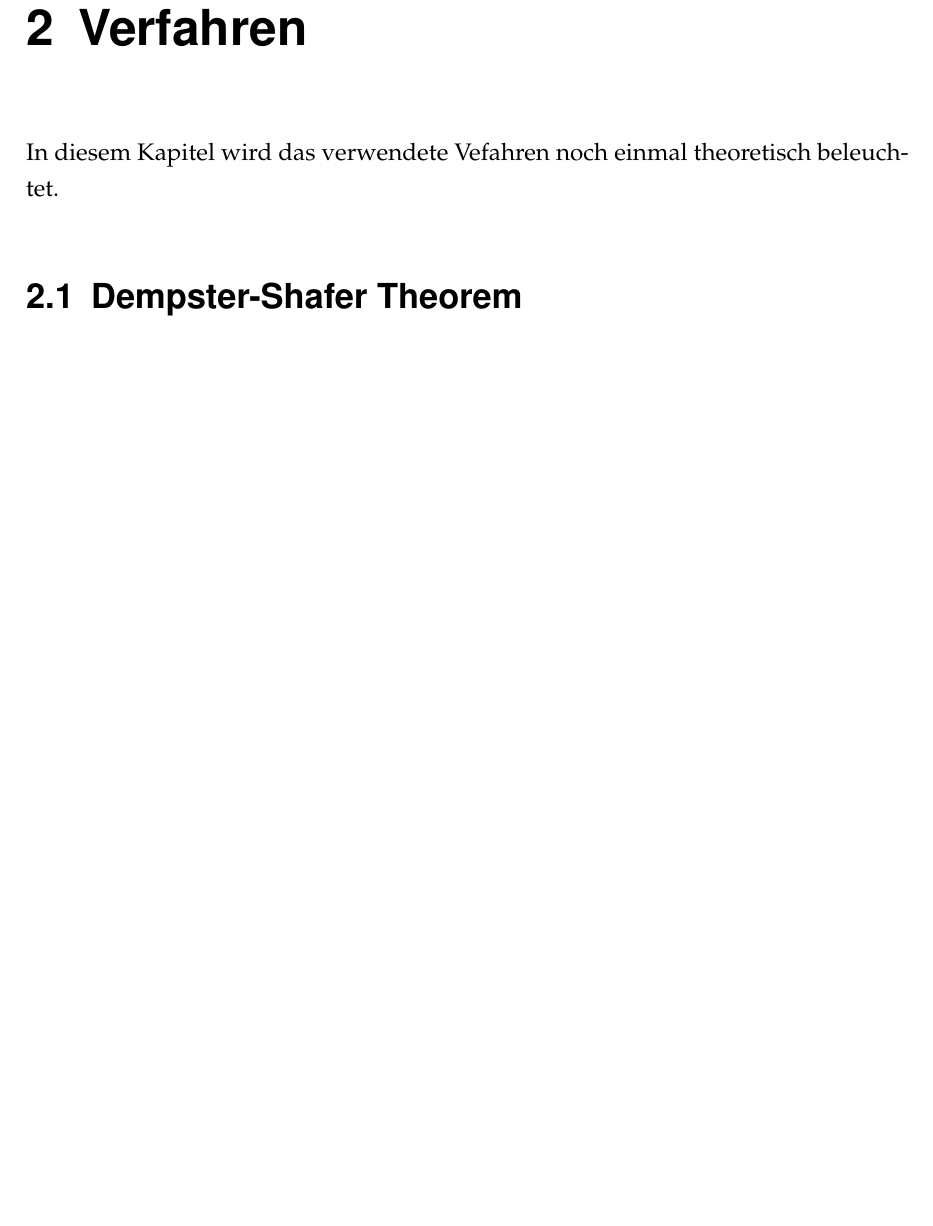
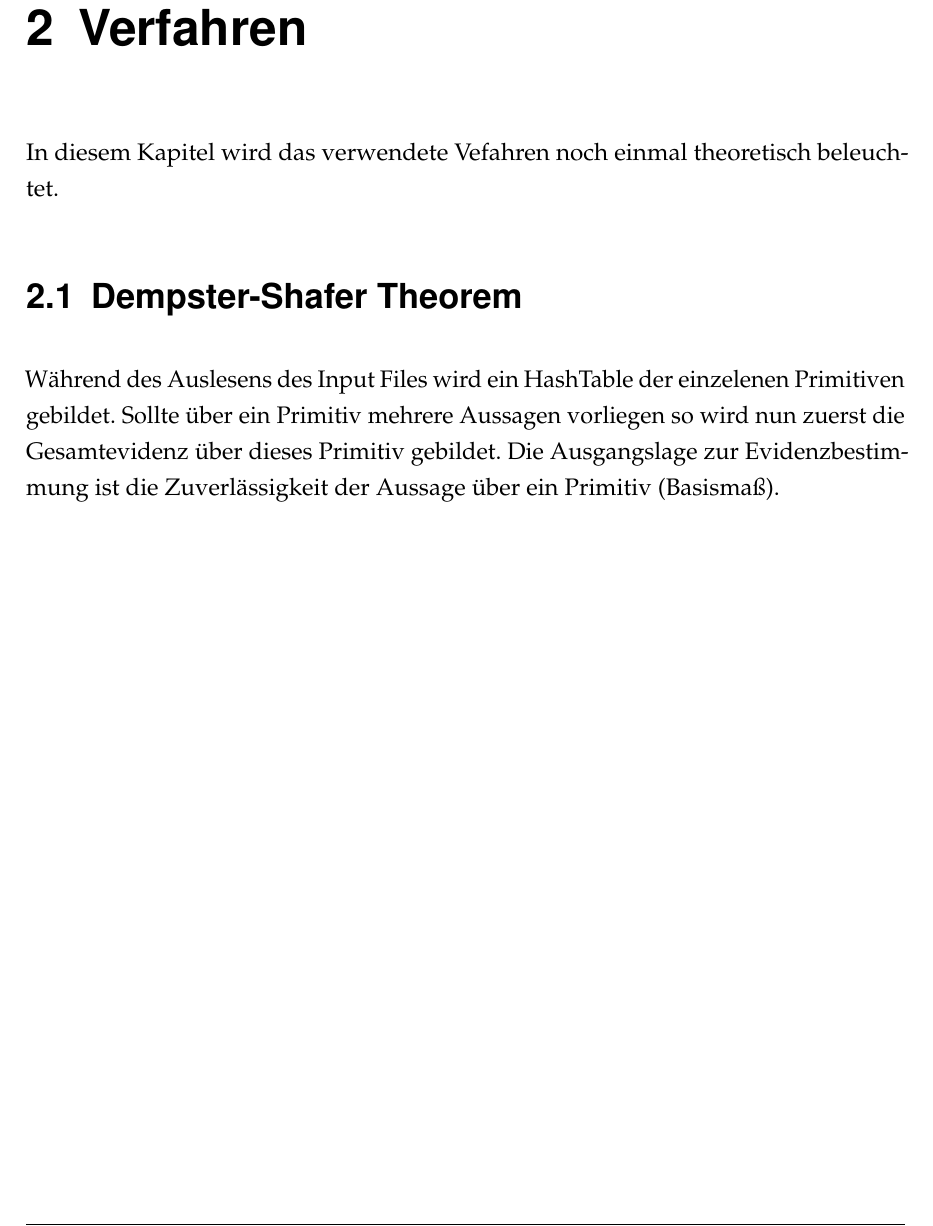
Before and after one commit to Roin/StreetSign-Evidence, a LaTeX thesis (docu/dokumentation.tex, which reads docu/content/02chapter.tex): part of page 4 of 19, cut so that both start at the same text, the shorter picture padded with empty space. Compiled offline with pdfLaTeX.

Commit message:
fixed documentation header, added some more meta

```diff
--- a/docu/content/02chapter.tex
+++ b/docu/content/02chapter.tex
@@ -2,3 +2,9 @@
 In diesem Kapitel wird das verwendete Vefahren noch einmal
 theoretisch beleuchtet.
 \section{Dempster-Shafer Theorem}
+  Während des Auslesens des Input Files wird ein HashTable
+  der einzelenen Primitiven gebildet. Sollte über ein Primitiv
+  mehrere Aussagen vorliegen so wird nun zuerst die Gesamtevidenz
+  über dieses Primitiv gebildet. Die Ausgangslage zur
+  Evidenzbestimmung ist die Zuverlässigkeit der Aussage über
+  ein Primitiv (Basismaß).
--- a/docu/dokumentation.tex
+++ b/docu/dokumentation.tex
@@ -5,7 +5,7 @@
 %% Datum: 06.07.2011
 %%**************************************************************
 
-\newcommand{\pdftitel}{Entwicklung eines Online Kochbuchs mithilfe Java Server Pages und Hibernate}
+\newcommand{\pdftitel}{Programmentwurf Teil 1}
 \newcommand{\autor}{Christian Burkard \& Florian Kanngiesser}
 \newcommand{\arbeit}{Aufgabenteil E\_002}
 
```
